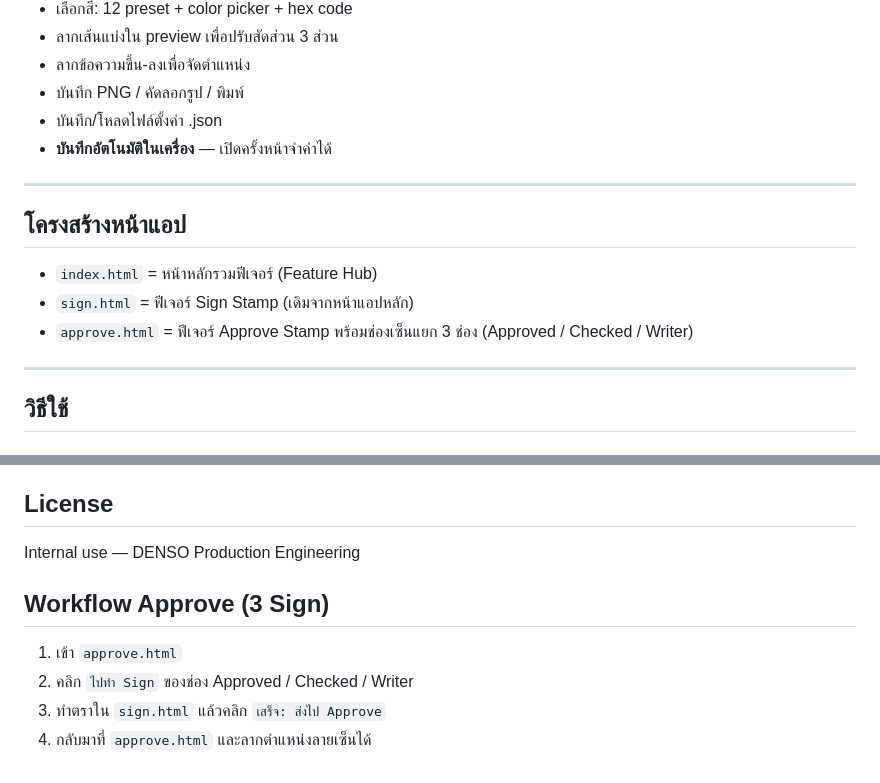
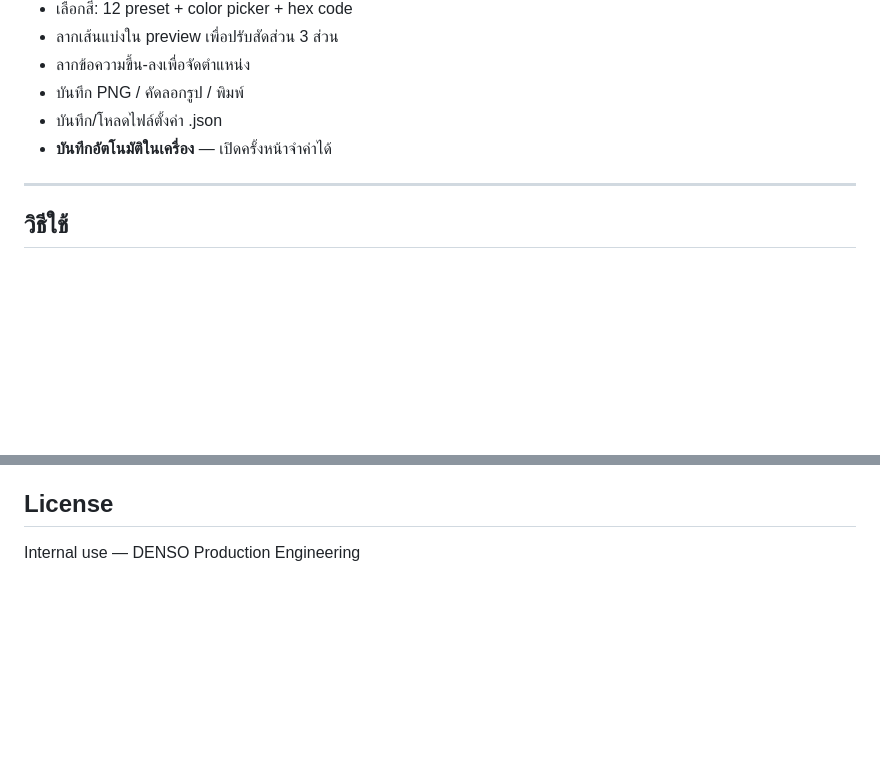
Before and after one commit to 61p8/Digital-Stamp-Creator-, a Markdown page: README.md, 2 parts joined by grey strips. GitHub-like rendering; blank space fills up the shorter version.

```diff
--- a/README.md
+++ b/README.md
@@ -17,15 +17,6 @@
 - บันทึก PNG / คัดลอกรูป / พิมพ์
 - บันทึก/โหลดไฟล์ตั้งค่า .json
 - **บันทึกอัตโนมัติในเครื่อง** — เปิดครั้งหน้าจำค่าได้
-
----
-
-
-## โครงสร้างหน้าแอป
-
-- `index.html` = หน้าหลักรวมฟีเจอร์ (Feature Hub)
-- `sign.html` = ฟีเจอร์ Sign Stamp (เดิมจากหน้าแอปหลัก)
-- `approve.html` = ฟีเจอร์ Approve Stamp พร้อมช่องเซ็นแยก 3 ช่อง (Approved / Checked / Writer)
 
 ---
 
@@ -86,11 +77,3 @@
 ## License
 
 Internal use — DENSO Production Engineering
-
-
-## Workflow Approve (3 Sign)
-
-1. เข้า `approve.html`
-2. คลิก `ไปทำ Sign` ของช่อง Approved / Checked / Writer
-3. ทำตราใน `sign.html` แล้วคลิก `เสร็จ: ส่งไป Approve`
-4. กลับมาที่ `approve.html` และลากตำแหน่งลายเซ็นได้
```
